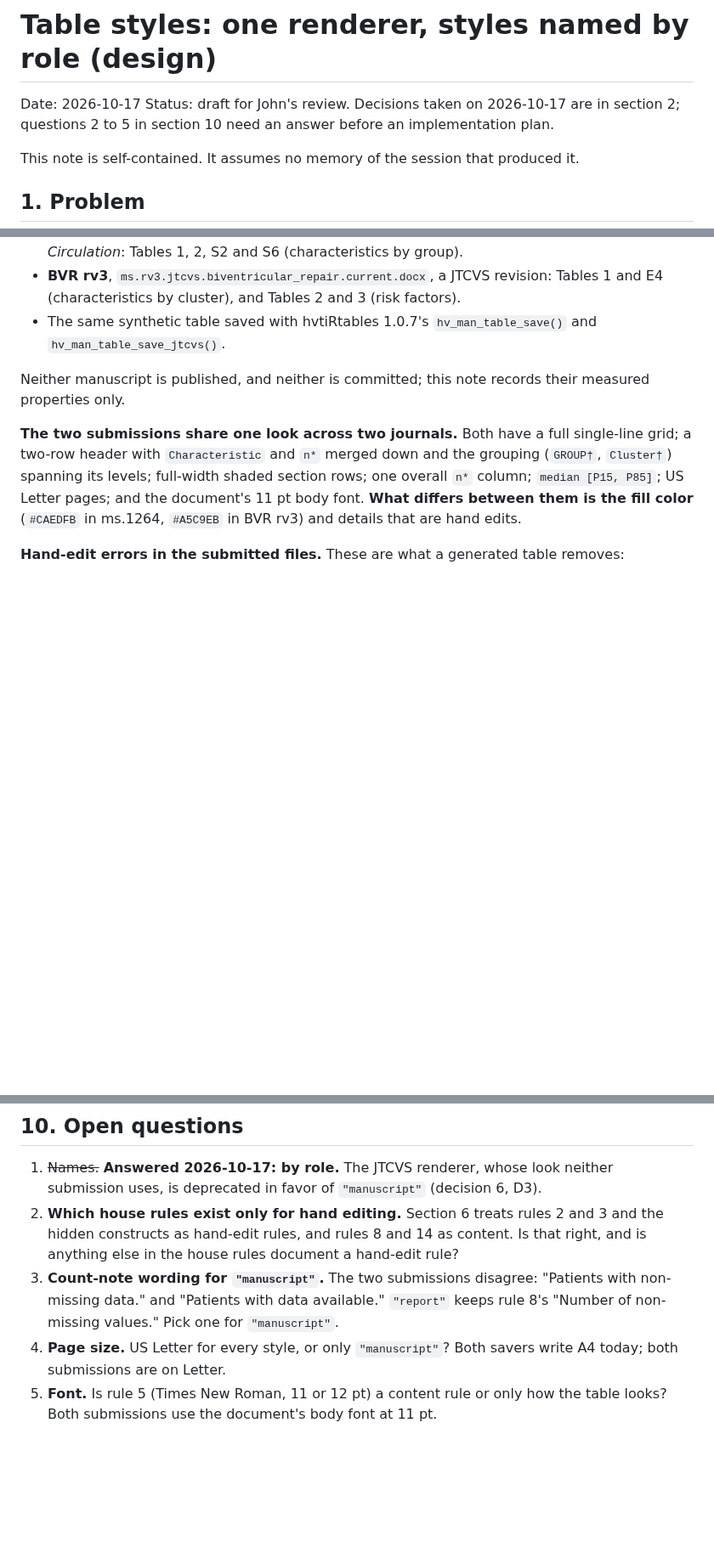
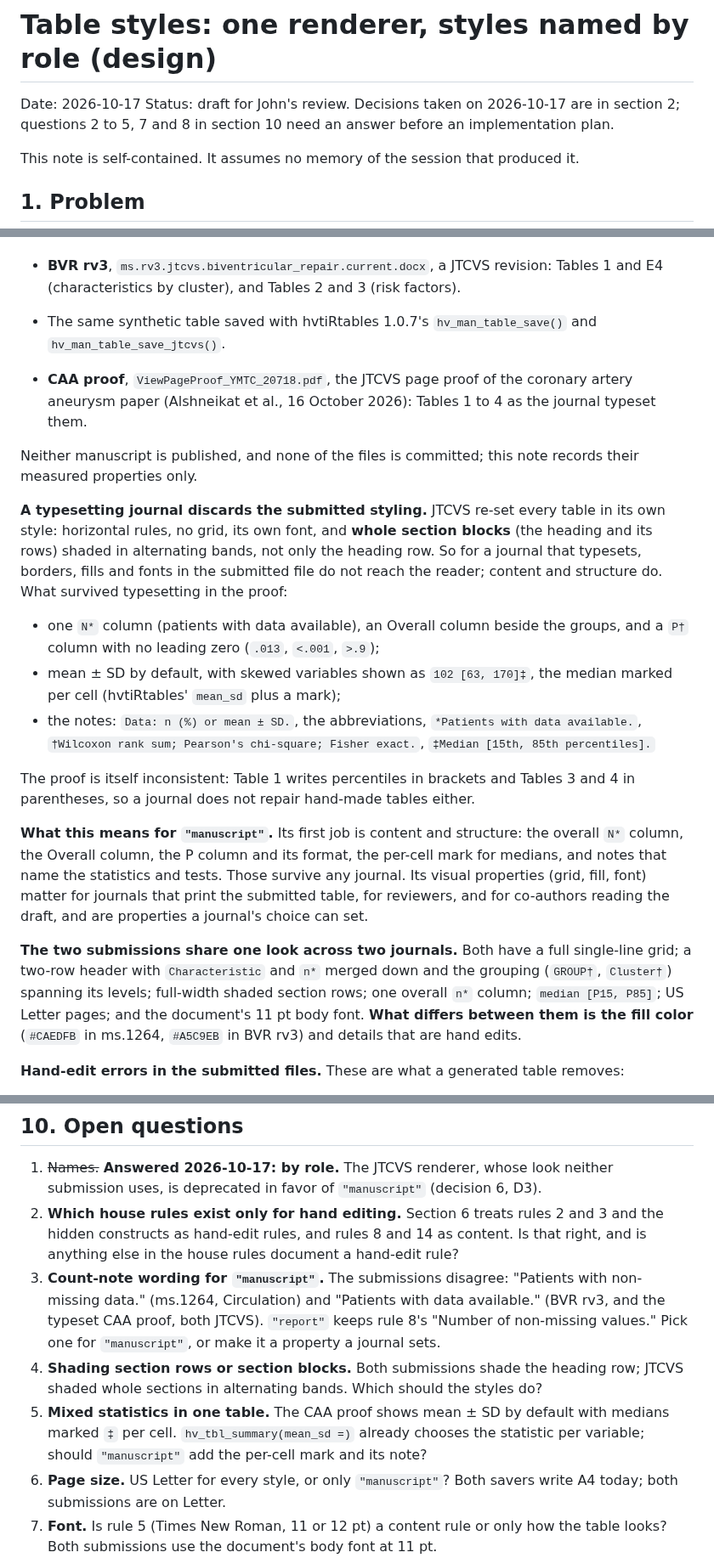
Before and after one commit to ehrlinger/hvtiRtables, a Markdown page: dev/specs/2026-10-17-table-styles-design.md, 3 parts joined by grey strips. Shown at 85% size. GitHub-like rendering; blank space fills up the shorter version.

Commit message:
spec(table-styles): add the typeset JTCVS proof as evidence
The journal re-sets tables in its own style, so content and structure, not
borders or fills, are what reach the reader. Adds questions on block
shading and the per-cell median mark.

Co-Authored-By: Claude Opus 5.5 <noreply@anthropic.com>

```diff
--- a/dev/specs/2026-10-17-table-styles-design.md
+++ b/dev/specs/2026-10-17-table-styles-design.md
@@ -2,7 +2,7 @@
 
 Date: 2026-10-17
 Status: draft for John's review. Decisions taken on 2026-10-17 are in section 2; questions 2
-to 5 in section 10 need an answer before an implementation plan.
+to 5, 7 and 8 in section 10 need an answer before an implementation plan.
 
 This note is self-contained. It assumes no memory of the session that produced it.
 
@@ -59,8 +59,36 @@ Measured on 2026-10-17 from the Word XML of four files:
 - The same synthetic table saved with hvtiRtables 1.0.7's `hv_man_table_save()` and
   `hv_man_table_save_jtcvs()`.
 
-Neither manuscript is published, and neither is committed; this note records their measured
-properties only.
+- **CAA proof**, `ViewPageProof_YMTC_20718.pdf`, the JTCVS page proof of the coronary artery
+  aneurysm paper (Alshneikat et al., 16 October 2026): Tables 1 to 4 as the journal typeset
+  them.
+
+Neither manuscript is published, and none of the files is committed; this note records their
+measured properties only.
+
+**A typesetting journal discards the submitted styling.** JTCVS re-set every table in its own
+style: horizontal rules, no grid, its own font, and **whole section blocks** (the heading and
+its rows) shaded in alternating bands, not only the heading row. So for a journal that
+typesets, borders, fills and fonts in the submitted file do not reach the reader; content and
+structure do. What survived typesetting in the proof:
+
+- one `N*` column (patients with data available), an Overall column beside the groups, and a
+  `P†` column with no leading zero (`.013`, `<.001`, `>.9`);
+- mean ± SD by default, with skewed variables shown as `102 [63, 170]‡`, the median marked per
+  cell (hvtiRtables' `mean_sd` plus a mark);
+- the notes: `Data: n (%) or mean ± SD.`, the abbreviations, `*Patients with data
+  available.`, `†Wilcoxon rank sum; Pearson's chi-square; Fisher exact.`, `‡Median [15th, 85th
+  percentiles].`
+
+The proof is itself inconsistent: Table 1 writes percentiles in brackets and Tables 3 and 4 in
+parentheses, so a journal does not repair hand-made tables either.
+
+**What this means for `"manuscript"`.** Its first job is content and structure: the overall
+`N*` column, the Overall column, the P column and its format, the per-cell mark for medians,
+and notes that name the statistics and tests. Those survive any journal. Its visual
+properties (grid, fill, font) matter for journals that print the submitted table, for
+reviewers, and for co-authors reading the draft, and are properties a journal's choice can
+set.
 
 **The two submissions share one look across two journals.** Both have a full single-line
 grid; a two-row header with `Characteristic` and `n*` merged down and the grouping
@@ -203,9 +231,15 @@ Three rows of the matrix cannot be met by a renderer alone:
 2. **Which house rules exist only for hand editing.** Section 6 treats rules 2 and 3 and the
    hidden constructs as hand-edit rules, and rules 8 and 14 as content. Is that right, and is
    anything else in the house rules document a hand-edit rule?
-3. **Count-note wording for `"manuscript"`.** The two submissions disagree: "Patients with
-   non-missing data." and "Patients with data available." `"report"` keeps rule 8's "Number
-   of non-missing values." Pick one for `"manuscript"`.
+3. **Count-note wording for `"manuscript"`.** The submissions disagree: "Patients with
+   non-missing data." (ms.1264, Circulation) and "Patients with data available." (BVR rv3, and
+   the typeset CAA proof, both JTCVS). `"report"` keeps rule 8's "Number of non-missing
+   values." Pick one for `"manuscript"`, or make it a property a journal sets.
+7. **Shading section rows or section blocks.** Both submissions shade the heading row; JTCVS
+   shaded whole sections in alternating bands. Which should the styles do?
+8. **Mixed statistics in one table.** The CAA proof shows mean ± SD by default with medians
+   marked `‡` per cell. `hv_tbl_summary(mean_sd =)` already chooses the statistic per
+   variable; should `"manuscript"` add the per-cell mark and its note?
 4. **Page size.** US Letter for every style, or only `"manuscript"`? Both savers write A4
    today; both submissions are on Letter.
 5. **Font.** Is rule 5 (Times New Roman, 11 or 12 pt) a content rule or only how the table
```
